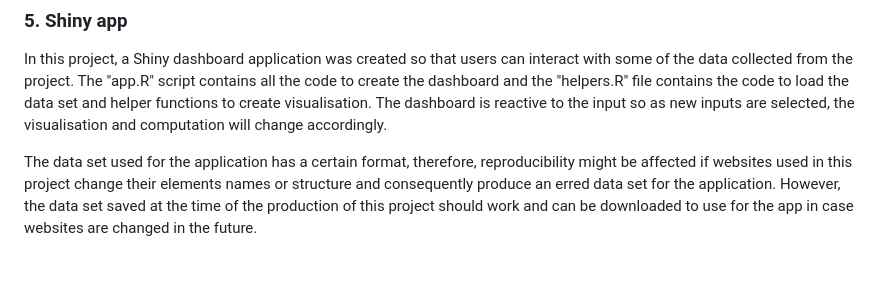
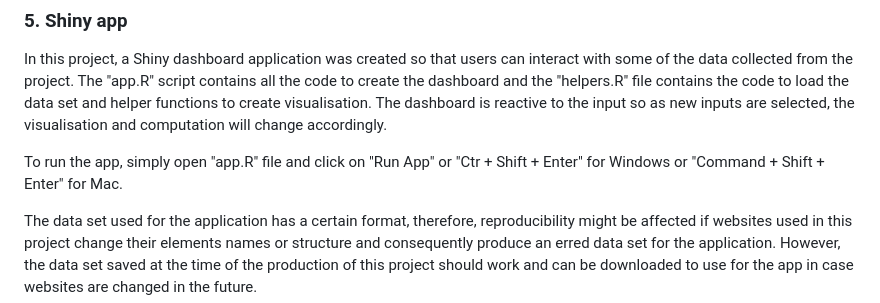
Before and after one commit to phongtdng/Coursework-Data-Harvesting, a Markdown page: README.md, the part around the change. Drawn GitHub-style; blank space fills up the shorter version.

Commit message:
add how to run app

```diff
--- a/README.md
+++ b/README.md
@@ -78,4 +78,6 @@ remDr <- rsDriver(port = 4467L, browser = "firefox",  verbose=F, chromever = NUL
 
 In this project, a Shiny dashboard application was created so that users can interact with some of the data collected from the project. The "app.R" script contains all the code to create the dashboard and the "helpers.R" file contains the code to load the data set and helper functions to create visualisation. The dashboard is reactive to the input so as new inputs are selected, the visualisation and computation will change accordingly.
 
+To run the app, simply open "app.R" file and click on "Run App" or "Ctr + Shift + Enter" for Windows or "Command + Shift + Enter" for Mac.
+
 The data set used for the application has a certain format, therefore, reproducibility might be affected if websites used in this project change their elements names or structure and consequently produce an erred data set for the application. However, the data set saved at the time of the production of this project should work and can be downloaded to use for the app in case websites are changed in the future.
```
